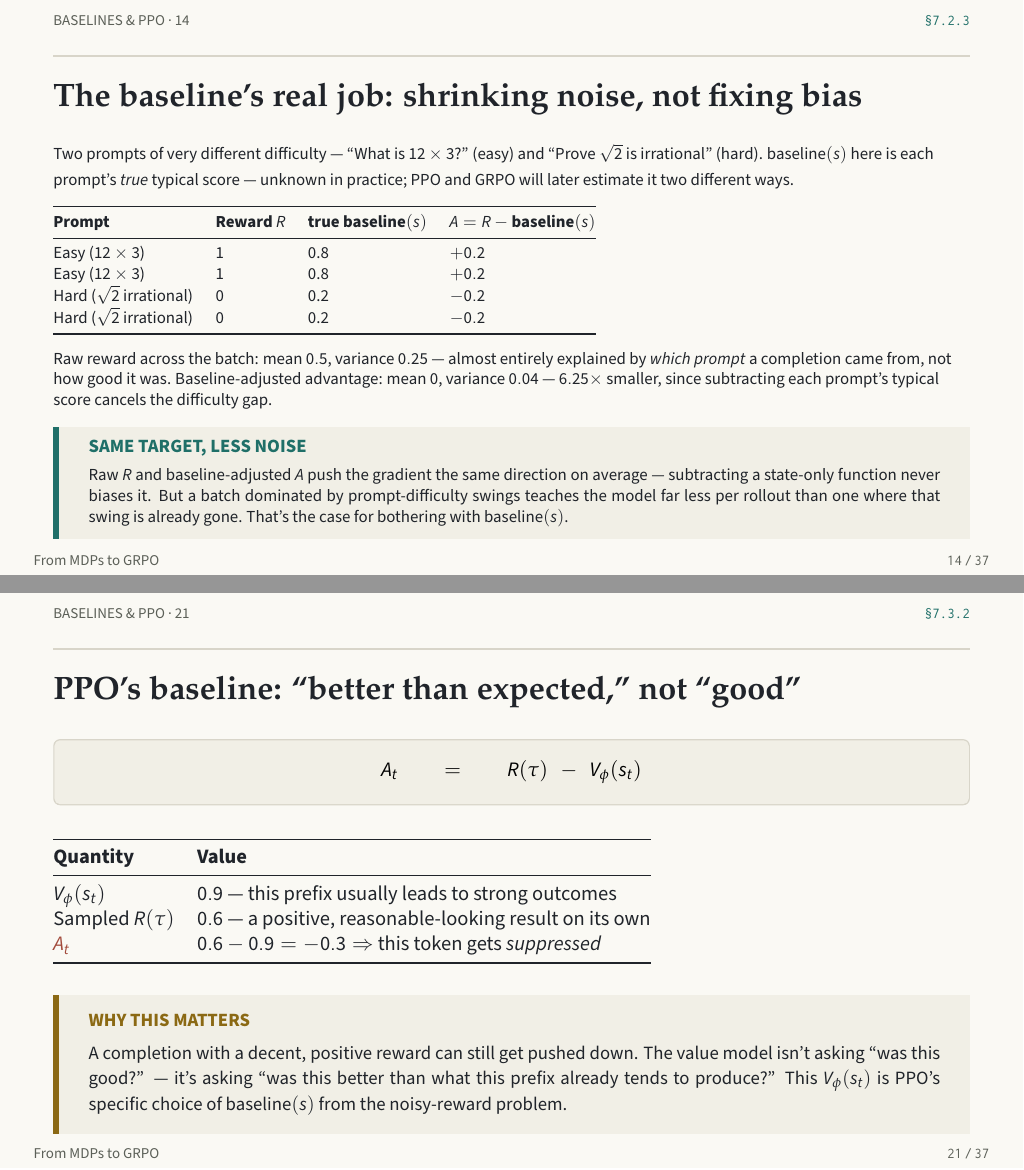
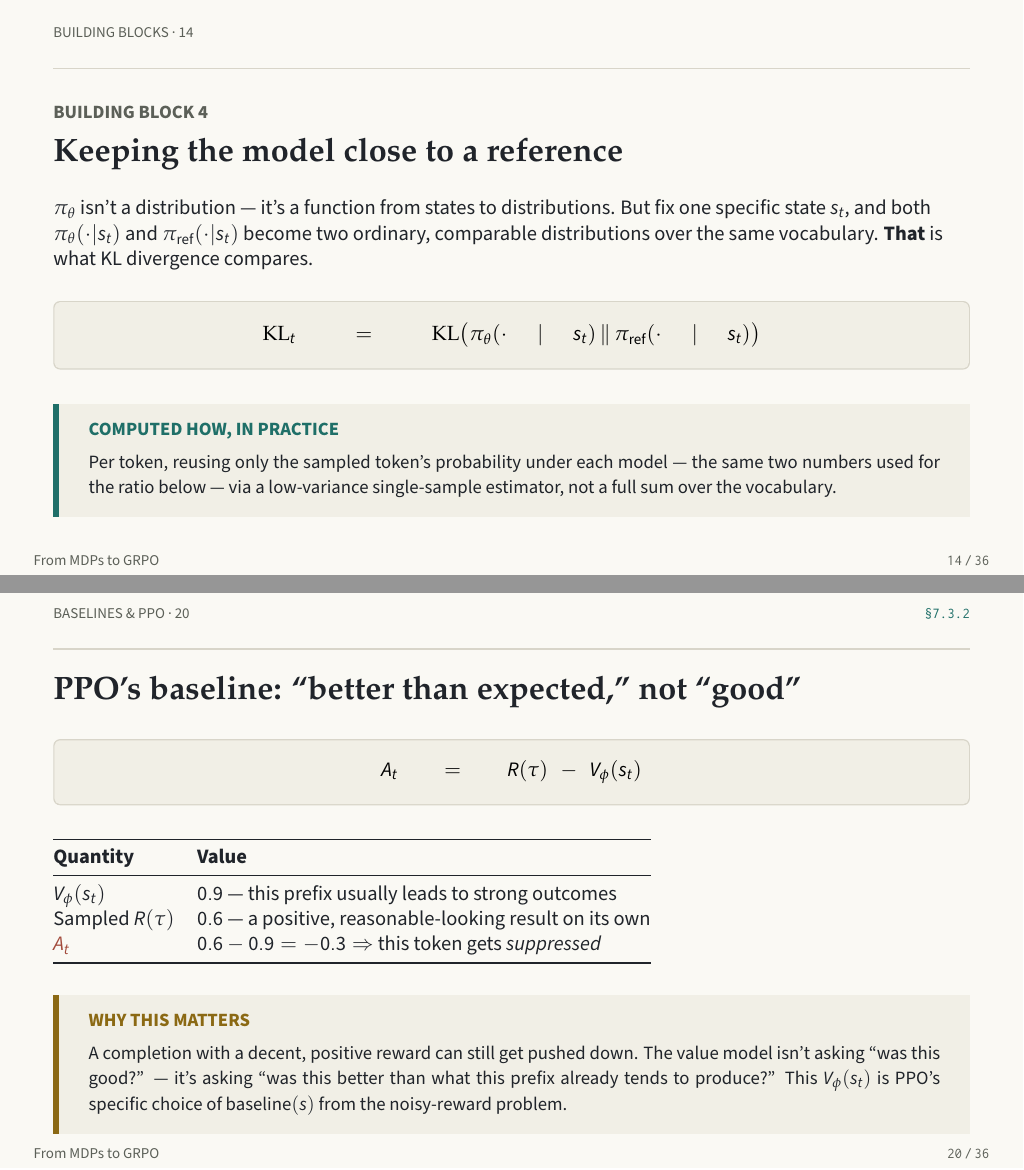
Before and after one commit to yonadavGit/DeepSeek-RL-Visualization, LaTeX slides (grpo-slides.tex): pages 14 and 21 of 37 before the commit and pages 14 and 20 of 36 after it, joined at a grey line. Compiled offline with pdfLaTeX.

Commit message:
Remove the baseline-variance-reduction slide
The example kept conflating GRPO's completion-level group-mean baseline
with PPO's per-token V_phi(s_t) -- both attempts at labeling this
correctly still implicitly used GRPO's granularity while claiming to be
method-neutral. Removing rather than continuing to patch it. Deck is
back to 36 slides, matching pre-insertion numbering.

Co-Authored-By: Claude Sonnet 5 <noreply@anthropic.com>

```diff
--- a/grpo-slides.tex
+++ b/grpo-slides.tex
@@ -369,35 +369,9 @@ $A_k = R_k - \text{baseline}(s_k)$
 \end{callout}
 \end{frame}
 
-% ================= 12b : BASELINE VARIANCE REDUCTION =================
-\begin{frame}
-\eyebrow{Baselines \& PPO \textperiodcentered\ 14}{\S7.2.3}
-\headline{The baseline's real job: shrinking noise, not fixing bias}
-{\footnotesize\color{ink}Two prompts of very different difficulty --- ``What is $12\times 3$?'' (easy) and ``Prove $\sqrt{2}$ is irrational'' (hard). $\text{baseline}(s)$ here is each prompt's \textit{true} typical score --- unknown in practice; PPO and GRPO will later estimate it two different ways.}
-\par\vspace{3pt}
-\footnotesize
-\begin{tabular}{@{} l l l l @{}}
-\toprule
-\textbf{Prompt} & \textbf{Reward $R$} & \textbf{true baseline$(s)$} & \textbf{$A=R-\text{baseline}(s)$} \\
-\midrule
-Easy ($12\times3$) & 1 & 0.8 & $+0.2$ \\
-Easy ($12\times3$) & 1 & 0.8 & $+0.2$ \\
-Hard ($\sqrt2$ irrational) & 0 & 0.2 & $-0.2$ \\
-Hard ($\sqrt2$ irrational) & 0 & 0.2 & $-0.2$ \\
-\bottomrule
-\end{tabular}
-\par\vspace{3pt}
-{\footnotesize\color{ink}Raw reward across the batch: mean $0.5$, variance $0.25$ --- almost entirely explained by \textit{which prompt} a completion came from, not how good it was. Baseline-adjusted advantage: mean $0$, variance $0.04$ --- $6.25\times$ smaller, since subtracting each prompt's typical score cancels the difficulty gap.}
-\par\vspace{3pt}
-\begin{callout}[top=4pt,bottom=4pt]
-\clabel{accentB}{Same target, less noise}
-{\footnotesize\color{ink}Raw $R$ and baseline-adjusted $A$ push the gradient the same direction on average --- subtracting a state-only function never biases it. But a batch dominated by prompt-difficulty swings teaches the model far less per rollout than one where that swing is already gone. That's the case for bothering with $\text{baseline}(s)$.}
-\end{callout}
-\end{frame}
-
 % ================= 13 : BLOCK 4 -- KL DIVERGENCE =================
 \begin{frame}
-\eyebrow{Building Blocks \textperiodcentered\ 15}{}
+\eyebrow{Building Blocks \textperiodcentered\ 14}{}
 \frametag{inkdim}{Building block 4}
 \headline{Keeping the model close to a reference}
 {\normalsize\color{ink}$\pi_\theta$ isn't a distribution --- it's a function from states to distributions. But fix one specific state $s_t$, and both $\pi_\theta(\cdot|s_t)$ and $\pi_{\text{ref}}(\cdot|s_t)$ become two ordinary, comparable distributions over the same vocabulary. \textbf{That} is what KL divergence compares.}
@@ -516,7 +490,7 @@ Bad, wrong direction & $-1$ & 1.5 & $-1.5$ & $-1.2$ & \color{neg}true --- uncapp
 
 % ================= 17 : PPO VALUE MODEL INTUITION =================
 \begin{frame}
-\eyebrow{Baselines \& PPO \textperiodcentered\ 21}{\S7.3.2}
+\eyebrow{Baselines \& PPO \textperiodcentered\ 20}{\S7.3.2}
 \headline{PPO's baseline: ``better than expected,'' not ``good''}
 \begin{eqbox}
 $A_t = R(\tau) - V_\phi(s_t)$
```
Also changed, not shown: grpo-slides.pdf, grpo-slides.tex (42 more changed lines).
